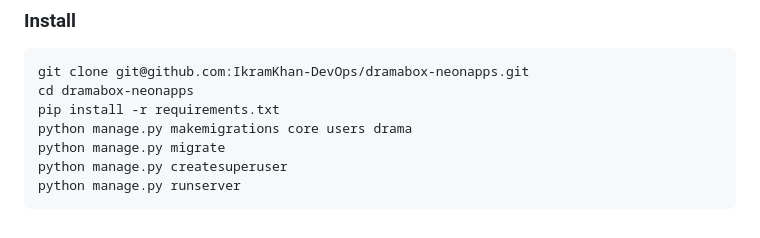
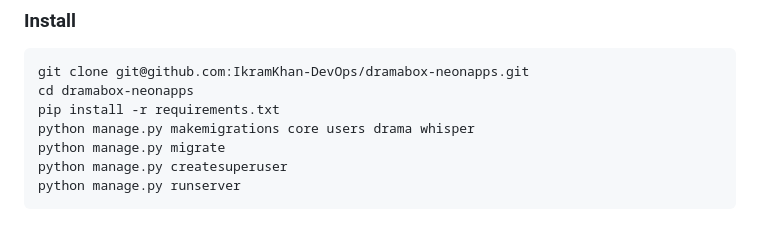
Before and after one commit to Saqib-DevSecOps/dramabox-neonapps, a Markdown page: README.md, the part around the change. GitHub-like rendering.

```diff
--- a/README.md
+++ b/README.md
@@ -120,7 +120,7 @@ The backend is protected against common attacks such as:
 git clone git@github.com:IkramKhan-DevOps/dramabox-neonapps.git
 cd dramabox-neonapps
 pip install -r requirements.txt
-python manage.py makemigrations core users drama
+python manage.py makemigrations core users drama whisper
 python manage.py migrate
 python manage.py createsuperuser
 python manage.py runserver
```
